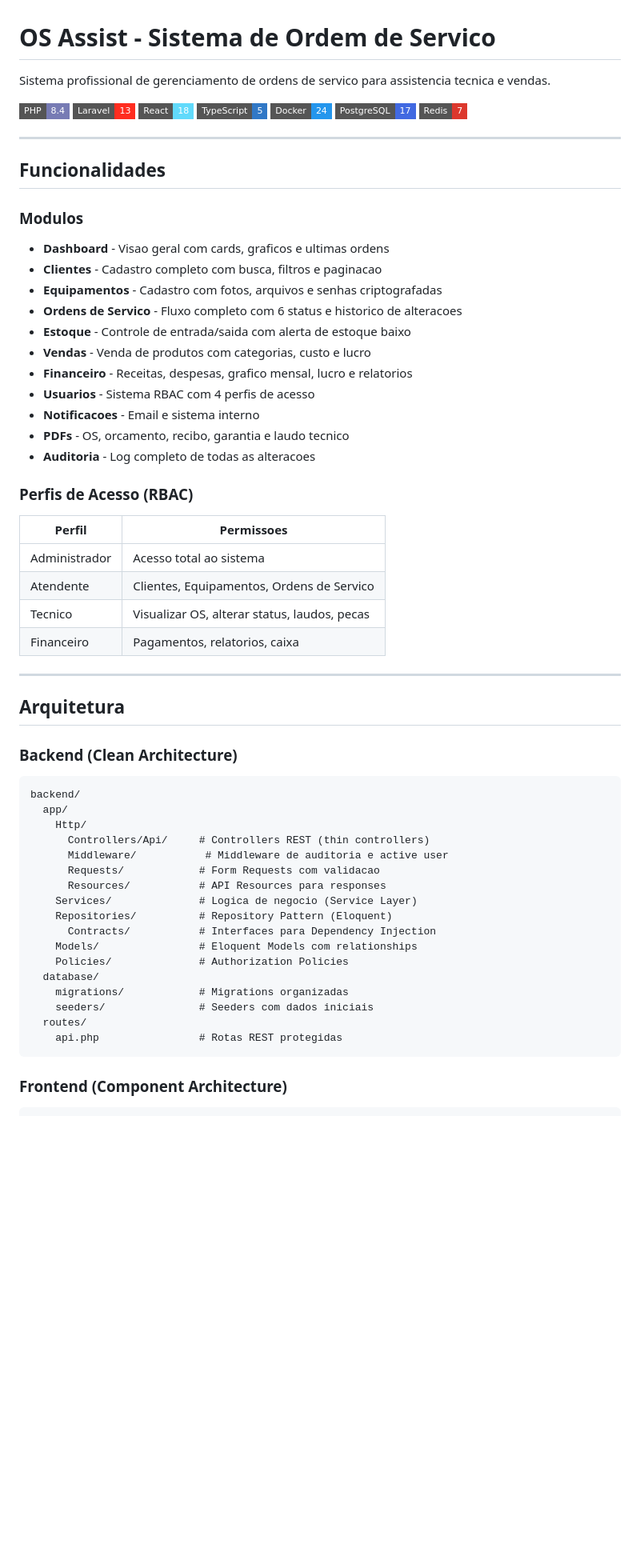
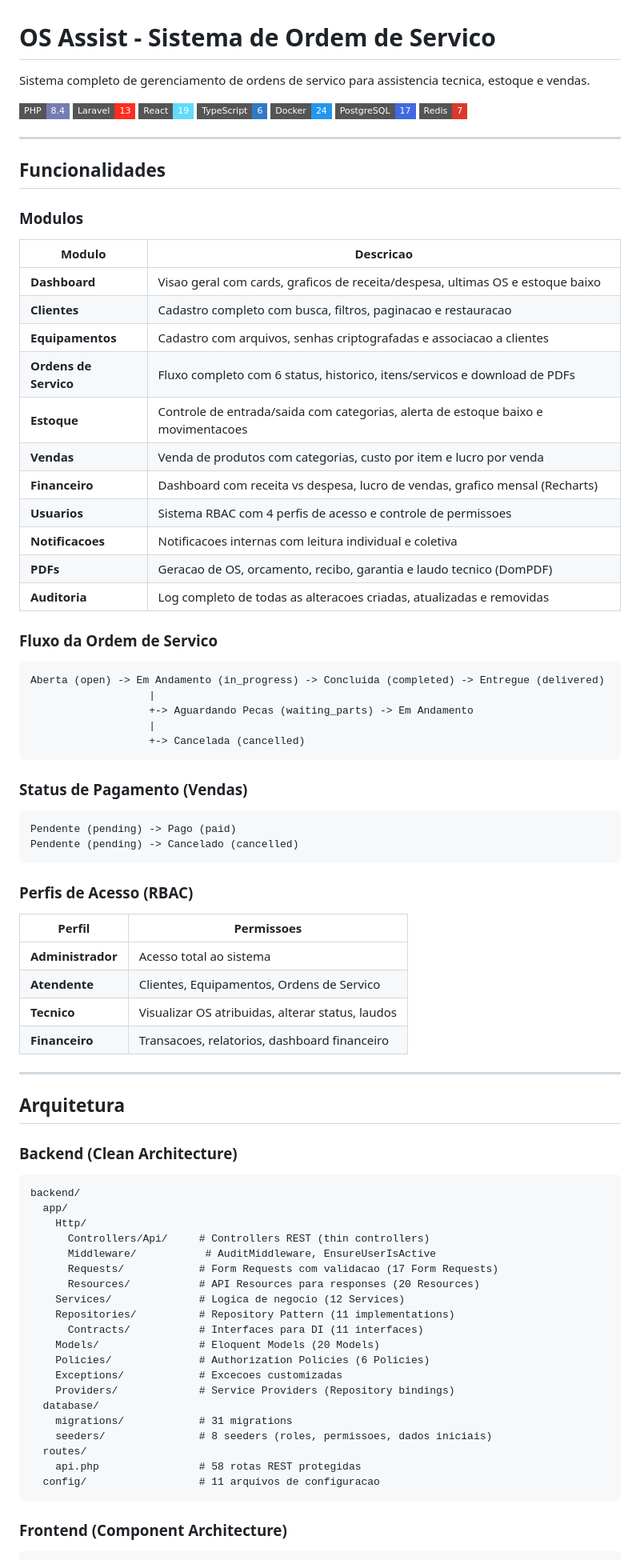
Before and after one commit to Dgabriel-dev/OS-Manager, a Markdown page: README.md, the part around one of its changes. Shown at 80% size. GitHub-like rendering; badges without logos; blank space fills up the shorter version.

Commit message:
docs: rewrite README with full project documentation

````diff
--- a/README.md
+++ b/README.md
@@ -1,11 +1,11 @@
 # OS Assist - Sistema de Ordem de Servico
 
-Sistema profissional de gerenciamento de ordens de servico para assistencia tecnica e vendas.
+Sistema completo de gerenciamento de ordens de servico para assistencia tecnica, estoque e vendas.
 
 [![PHP](https://img.shields.io/badge/PHP-8.4-777BB4?style=flat-square&logo=php)](https://php.net)
 [![Laravel](https://img.shields.io/badge/Laravel-13-FF2D20?style=flat-square&logo=laravel)](https://laravel.com)
-[![React](https://img.shields.io/badge/React-18-61DAFB?style=flat-square&logo=react)](https://react.dev)
-[![TypeScript](https://img.shields.io/badge/TypeScript-5-3178C6?style=flat-square&logo=typescript)](https://typescriptlang.org)
+[![React](https://img.shields.io/badge/React-19-61DAFB?style=flat-square&logo=react)](https://react.dev)
+[![TypeScript](https://img.shields.io/badge/TypeScript-6-3178C6?style=flat-square&logo=typescript)](https://typescriptlang.org)
 [![Docker](https://img.shields.io/badge/Docker-24-2496ED?style=flat-square&logo=docker)](https://docker.com)
 [![PostgreSQL](https://img.shields.io/badge/PostgreSQL-17-4169E1?style=flat-square&logo=postgresql)](https://postgresql.org)
 [![Redis](https://img.shields.io/badge/Redis-7-DC382D?style=flat-square&logo=redis)](https://redis.io)
@@ -15,50 +15,74 @@ Sistema profissional de gerenciamento de ordens de servico para assistencia tecn
 ## Funcionalidades
 
 ### Modulos
-- **Dashboard** - Visao geral com cards, graficos e ultimas ordens
-- **Clientes** - Cadastro completo com busca, filtros e paginacao
-- **Equipamentos** - Cadastro com fotos, arquivos e senhas criptografadas
-- **Ordens de Servico** - Fluxo completo com 6 status e historico de alteracoes
-- **Estoque** - Controle de entrada/saida com alerta de estoque baixo
-- **Vendas** - Venda de produtos com categorias, custo e lucro
-- **Financeiro** - Receitas, despesas, grafico mensal, lucro e relatorios
-- **Usuarios** - Sistema RBAC com 4 perfis de acesso
-- **Notificacoes** - Email e sistema interno
-- **PDFs** - OS, orcamento, recibo, garantia e laudo tecnico
-- **Auditoria** - Log completo de todas as alteracoes
+
+| Modulo | Descricao |
+|--------|-----------|
+| **Dashboard** | Visao geral com cards, graficos de receita/despesa, ultimas OS e estoque baixo |
+| **Clientes** | Cadastro completo com busca, filtros, paginacao e restauracao |
+| **Equipamentos** | Cadastro com arquivos, senhas criptografadas e associacao a clientes |
+| **Ordens de Servico** | Fluxo completo com 6 status, historico, itens/servicos e download de PDFs |
+| **Estoque** | Controle de entrada/saida com categorias, alerta de estoque baixo e movimentacoes |
+| **Vendas** | Venda de produtos com categorias, custo por item e lucro por venda |
+| **Financeiro** | Dashboard com receita vs despesa, lucro de vendas, grafico mensal (Recharts) |
+| **Usuarios** | Sistema RBAC com 4 perfis de acesso e controle de permissoes |
+| **Notificacoes** | Notificacoes internas com leitura individual e coletiva |
+| **PDFs** | Geracao de OS, orcamento, recibo, garantia e laudo tecnico (DomPDF) |
+| **Auditoria** | Log completo de todas as alteracoes criadas, atualizadas e removidas |
+
+### Fluxo da Ordem de Servico
+
+```
+Aberta (open) -> Em Andamento (in_progress) -> Concluida (completed) -> Entregue (delivered)
+                   |
+                   +-> Aguardando Pecas (waiting_parts) -> Em Andamento
+                   |
+                   +-> Cancelada (cancelled)
+```
+
+### Status de Pagamento (Vendas)
+
+```
+Pendente (pending) -> Pago (paid)
+Pendente (pending) -> Cancelado (cancelled)
+```
 
 ### Perfis de Acesso (RBAC)
 
 | Perfil | Permissoes |
 |--------|-----------|
-| Administrador | Acesso total ao sistema |
-| Atendente | Clientes, Equipamentos, Ordens de Servico |
-| Tecnico | Visualizar OS, alterar status, laudos, pecas |
-| Financeiro | Pagamentos, relatorios, caixa |
+| **Administrador** | Acesso total ao sistema |
+| **Atendente** | Clientes, Equipamentos, Ordens de Servico |
+| **Tecnico** | Visualizar OS atribuidas, alterar status, laudos |
+| **Financeiro** | Transacoes, relatorios, dashboard financeiro |
 
 ---
 
 ## Arquitetura
 
 ### Backend (Clean Architecture)
+
 ```
 backend/
   app/
     Http/
       Controllers/Api/     # Controllers REST (thin controllers)
-      Middleware/           # Middleware de auditoria e active user
-      Requests/            # Form Requests com validacao
-      Resources/           # API Resources para responses
-    Services/              # Logica de negocio (Service Layer)
-    Repositories/          # Repository Pattern (Eloquent)
-      Contracts/           # Interfaces para Dependency Injection
-    Models/                # Eloquent Models com relationships
-    Policies/              # Authorization Policies
+      Middleware/           # AuditMiddleware, EnsureUserIsActive
+      Requests/            # Form Requests com validacao (17 Form Requests)
+      Resources/           # API Resources para responses (20 Resources)
+    Services/              # Logica de negocio (12 Services)
+    Repositories/          # Repository Pattern (11 implementations)
+      Contracts/           # Interfaces para DI (11 interfaces)
+    Models/                # Eloquent Models (20 Models)
+    Policies/              # Authorization Policies (6 Policies)
+    Exceptions/            # Excecoes customizadas
+    Providers/             # Service Providers (Repository bindings)
   database/
-    migrations/            # Migrations organizadas
-    seeders/               # Seeders com dados iniciais
+    migrations/            # 31 migrations
+    seeders/               # 8 seeders (roles, permissoes, dados iniciais)
   routes/
-    api.php                # Rotas REST protegidas
+    api.php                # 58 rotas REST protegidas
+  config/                  # 11 arquivos de configuracao
 ```
 
 ### Frontend (Component Architecture)
````
Also changed, not shown: other parts of README.md (+206 -173 lines).
